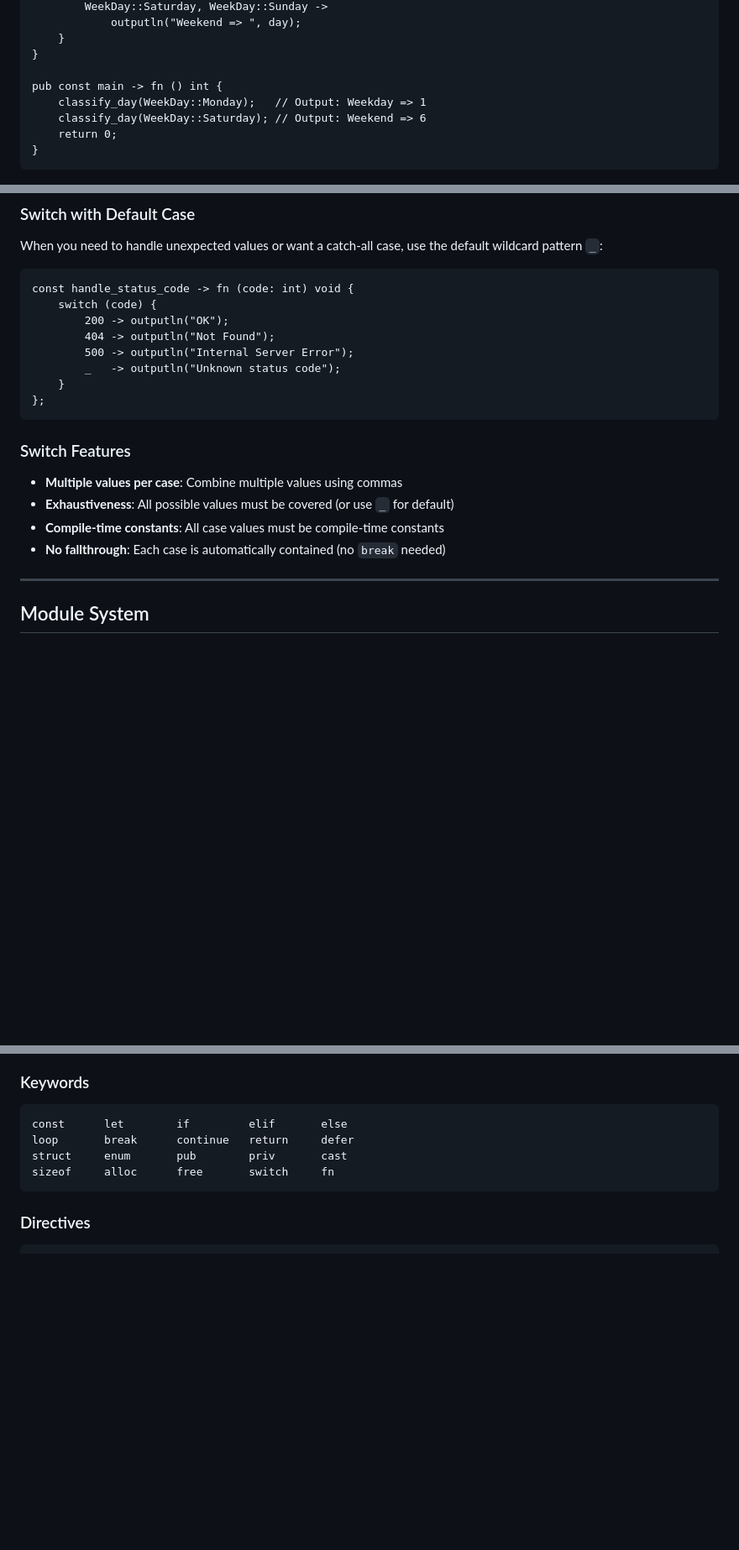
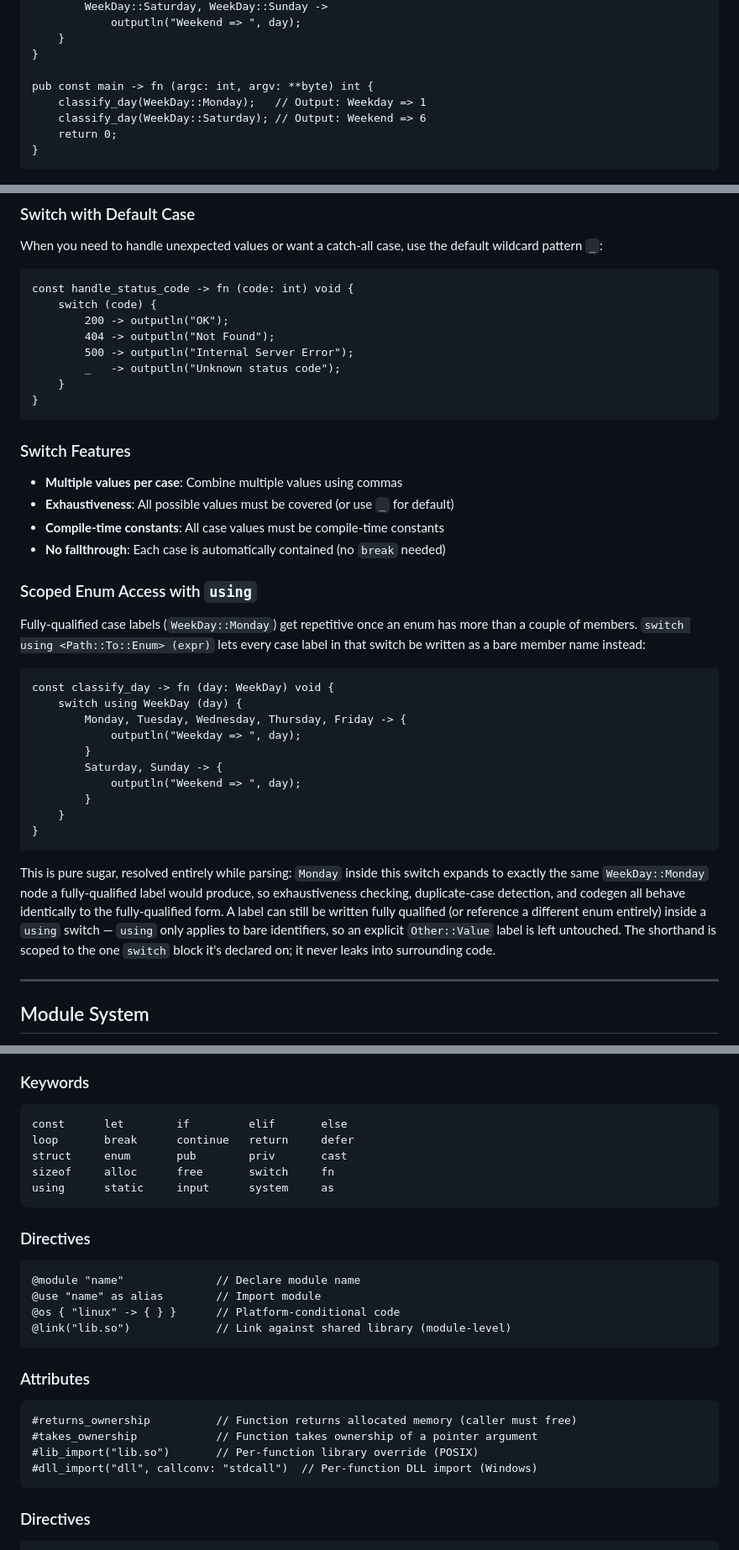
Before and after one commit to Luma-Programming-Language/Luma-Website, a Markdown page: docs.md, 3 parts joined by grey strips. Shown at 84% size. Drawn GitHub-style; blank space fills up the shorter version.

````diff
--- a/docs.md
+++ b/docs.md
@@ -665,7 +686,7 @@ const classify_day -> fn (day: WeekDay) void {
     }
 }
 
-pub const main -> fn () int {
+pub const main -> fn (argc: int, argv: **byte) int {
     classify_day(WeekDay::Monday);   // Output: Weekday => 1
     classify_day(WeekDay::Saturday); // Output: Weekend => 6
     return 0;
@@ -684,7 +705,7 @@ const handle_status_code -> fn (code: int) void {
         500 -> outputln("Internal Server Error");
         _   -> outputln("Unknown status code");
     }
-};
+}
 ```
 
 ### Switch Features
@@ -694,6 +715,25 @@ const handle_status_code -> fn (code: int) void {
 - **Compile-time constants**: All case values must be compile-time constants
 - **No fallthrough**: Each case is automatically contained (no `break` needed)
 
+### Scoped Enum Access with `using`
+
+Fully-qualified case labels (`WeekDay::Monday`) get repetitive once an enum has more than a couple of members. `switch using <Path::To::Enum> (expr)` lets every case label in that switch be written as a bare member name instead:
+
+```luma
+const classify_day -> fn (day: WeekDay) void {
+    switch using WeekDay (day) {
+        Monday, Tuesday, Wednesday, Thursday, Friday -> {
+            outputln("Weekday => ", day);
+        }
+        Saturday, Sunday -> {
+            outputln("Weekend => ", day);
+        }
+    }
+}
+```
+
+This is pure sugar, resolved entirely while parsing: `Monday` inside this switch expands to exactly the same `WeekDay::Monday` node a fully-qualified label would produce, so exhaustiveness checking, duplicate-case detection, and codegen all behave identically to the fully-qualified form. A label can still be written fully qualified (or reference a different enum entirely) inside a `using` switch — `using` only applies to bare identifiers, so an explicit `Other::Value` label is left untouched. The shorthand is scoped to the one `switch` block it's declared on; it never leaks into surrounding code.
+
 ---
 
 ## Module System
@@ -1664,6 +1708,25 @@ const      let        if         elif       else
 loop       break      continue   return     defer
 struct     enum       pub        priv       cast
 sizeof     alloc      free       switch     fn
+using      static     input      system     as
+```
+
+### Directives
+
+```
+@module "name"              // Declare module name
+@use "name" as alias        // Import module
+@os { "linux" -> { } }      // Platform-conditional code
+@link("lib.so")             // Link against shared library (module-level)
+```
+
+### Attributes
+
+```
+#returns_ownership          // Function returns allocated memory (caller must free)
+#takes_ownership            // Function takes ownership of a pointer argument
+#lib_import("lib.so")       // Per-function library override (POSIX)
+#dll_import("dll", callconv: "stdcall")  // Per-function DLL import (Windows)
 ```
 
 ### Directives
````
Also changed, not shown: other parts of docs.md (+82 -57 lines).
